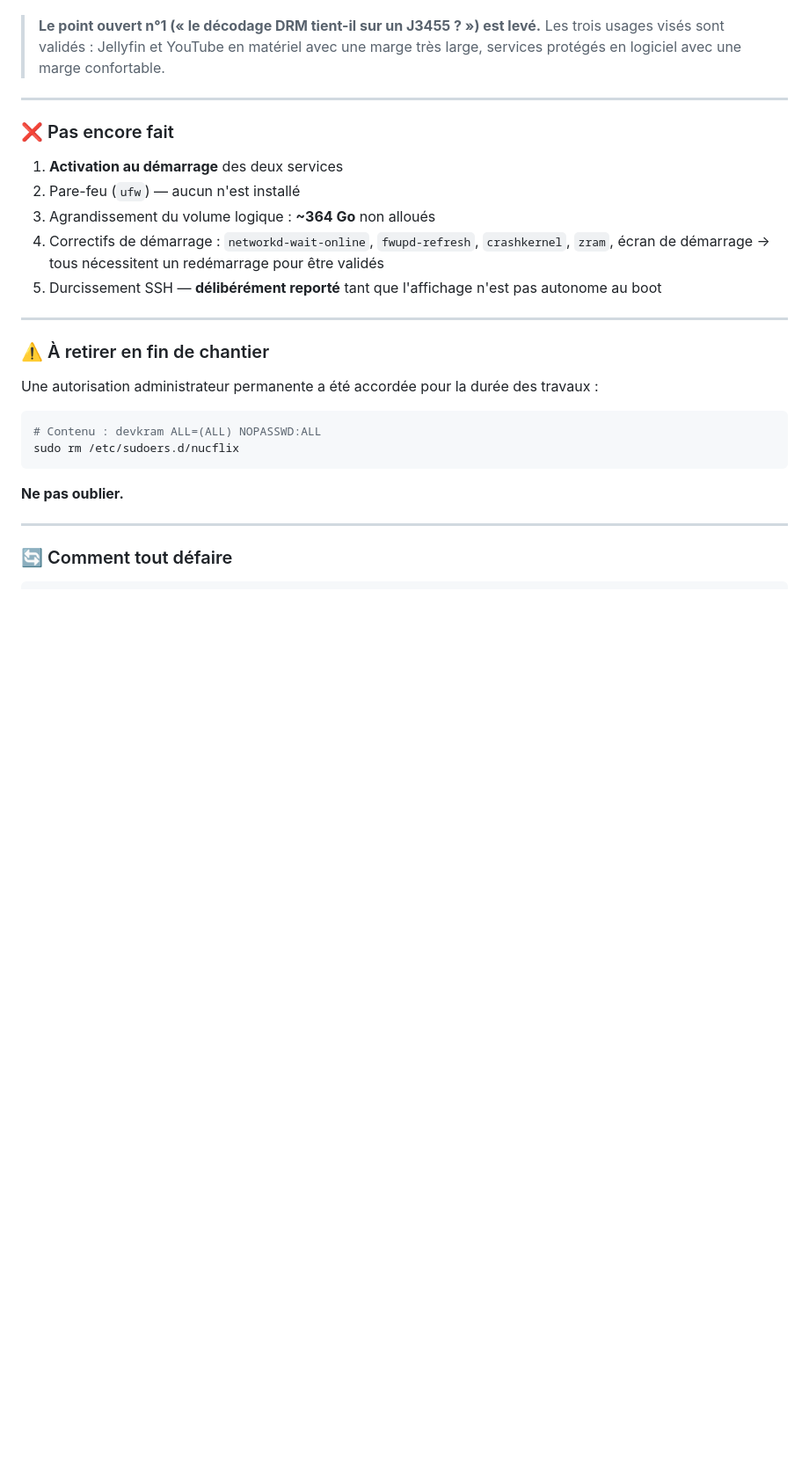
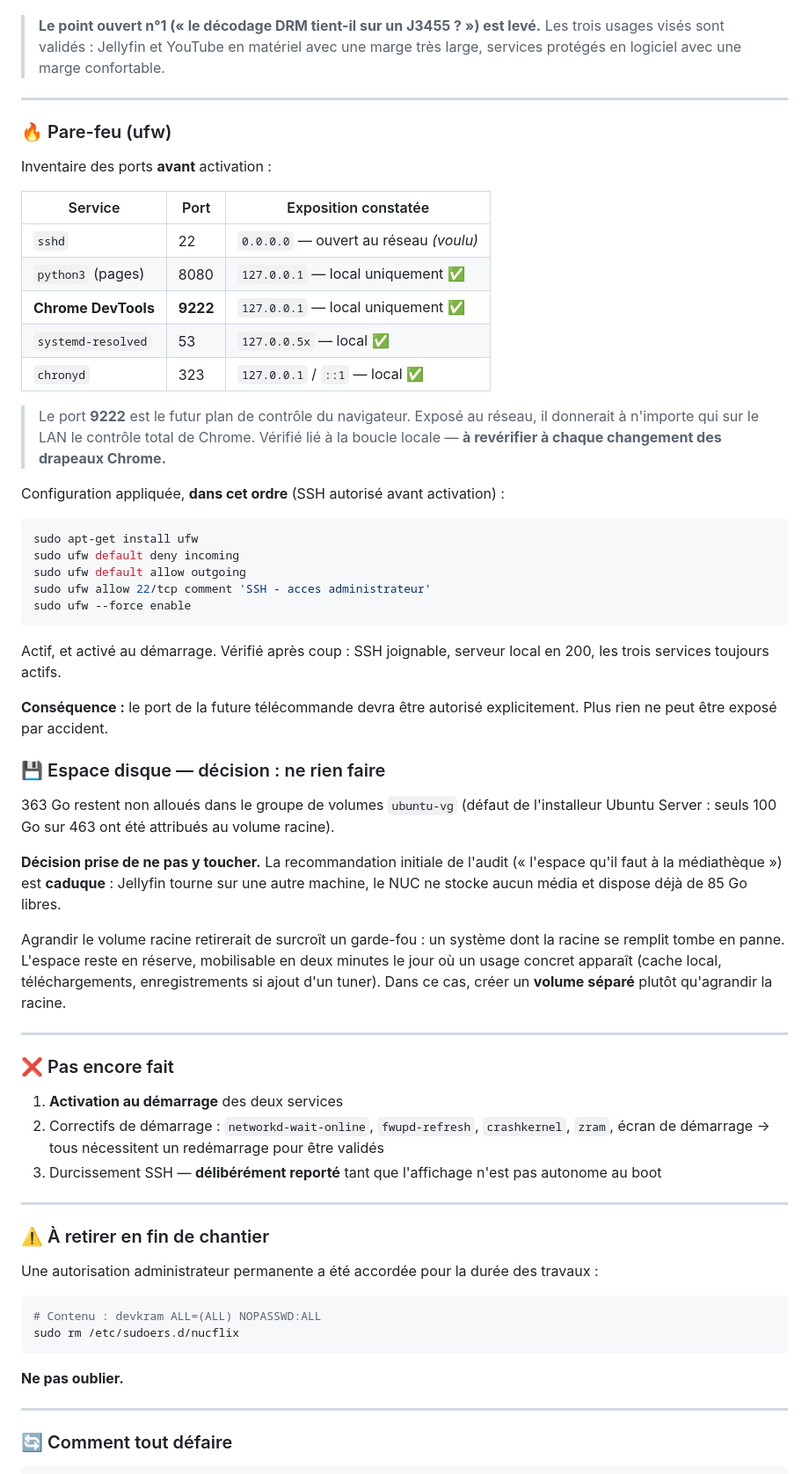
Before and after one commit to kromz-dev/Nucflix-chill, a Markdown page: docs/JOURNAL-SOCLE.md, the part around the change. Shown at 88% size. Rendered like a GitHub page; blank space fills up the shorter version.

Commit message:
🔥 Journal : pare-feu posé, et décision de ne pas toucher au disque
Pare-feu ufw : tout entrant refusé par défaut, seul le port 22 autorisé, règle SSH
posée avant activation. Actif au démarrage. Vérifié après coup : SSH joignable,
serveur local en 200, les trois services toujours actifs.

Inventaire des ports consigné. Point notable : le port 9222 (pilotage de Chrome)
est bien lié à 127.0.0.1 — exposé au réseau il donnerait le contrôle total du
navigateur à quiconque sur le LAN. À revérifier à chaque changement des drapeaux.

Disque : décision de ne rien faire. La recommandation de l'audit est caduque
puisque Jellyfin tourne sur une autre machine — le NUC ne stocke aucun média et a
déjà 85 Go libres. Agrandir la racine retirerait en plus un garde-fou. Les 363 Go
restent en réserve ; le jour venu, créer un volume séparé plutôt qu'étendre la racine.

Co-Authored-By: Claude Opus 5 <noreply@anthropic.com>

````diff
--- a/docs/JOURNAL-SOCLE.md
+++ b/docs/JOURNAL-SOCLE.md
@@ -186,15 +186,62 @@ Cause : les EME (Encrypted Media Extensions) exigent un **contexte sécurisé**
 
 ---
 
+### 🔥 Pare-feu (ufw)
+
+Inventaire des ports **avant** activation :
+
+| Service | Port | Exposition constatée |
+|---|---|---|
+| `sshd` | 22 | `0.0.0.0` — ouvert au réseau *(voulu)* |
+| `python3` (pages) | 8080 | `127.0.0.1` — local uniquement ✅ |
+| **Chrome DevTools** | **9222** | `127.0.0.1` — local uniquement ✅ |
+| `systemd-resolved` | 53 | `127.0.0.5x` — local ✅ |
+| `chronyd` | 323 | `127.0.0.1` / `::1` — local ✅ |
+
+> Le port **9222** est le futur plan de contrôle du navigateur. Exposé au réseau, il
+> donnerait à n'importe qui sur le LAN le contrôle total de Chrome. Vérifié lié à la
+> boucle locale — **à revérifier à chaque changement des drapeaux Chrome.**
+
+Configuration appliquée, **dans cet ordre** (SSH autorisé avant activation) :
+
+```bash
+sudo apt-get install ufw
+sudo ufw default deny incoming
+sudo ufw default allow outgoing
+sudo ufw allow 22/tcp comment 'SSH - acces administrateur'
+sudo ufw --force enable
+```
+
+Actif, et activé au démarrage. Vérifié après coup : SSH joignable, serveur local en 200,
+les trois services toujours actifs.
+
+**Conséquence :** le port de la future télécommande devra être autorisé explicitement.
+Plus rien ne peut être exposé par accident.
+
+### 💾 Espace disque — décision : ne rien faire
+
+363 Go restent non alloués dans le groupe de volumes `ubuntu-vg` (défaut de l'installeur
+Ubuntu Server : seuls 100 Go sur 463 ont été attribués au volume racine).
+
+**Décision prise de ne pas y toucher.** La recommandation initiale de l'audit
+(« l'espace qu'il faut à la médiathèque ») est **caduque** : Jellyfin tourne sur une
+autre machine, le NUC ne stocke aucun média et dispose déjà de 85 Go libres.
+
+Agrandir le volume racine retirerait de surcroît un garde-fou : un système dont la
+racine se remplit tombe en panne. L'espace reste en réserve, mobilisable en deux
+minutes le jour où un usage concret apparaît (cache local, téléchargements,
+enregistrements si ajout d'un tuner). Dans ce cas, créer un **volume séparé** plutôt
+qu'agrandir la racine.
+
+---
+
 ### ❌ Pas encore fait
 
 
 1. **Activation au démarrage** des deux services
-2. Pare-feu (`ufw`) — aucun n'est installé
-3. Agrandissement du volume logique : **~364 Go** non alloués
-4. Correctifs de démarrage : `networkd-wait-online`, `fwupd-refresh`, `crashkernel`, `zram`, écran de démarrage
+2. Correctifs de démarrage : `networkd-wait-online`, `fwupd-refresh`, `crashkernel`, `zram`, écran de démarrage
    → tous nécessitent un redémarrage pour être validés
-5. Durcissement SSH — **délibérément reporté** tant que l'affichage n'est pas autonome au boot
+3. Durcissement SSH — **délibérément reporté** tant que l'affichage n'est pas autonome au boot
 
 ---
 
````
